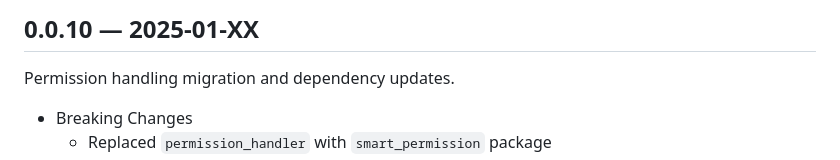
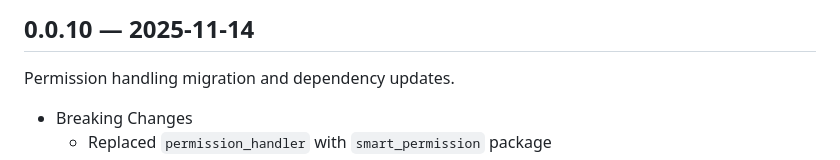
Before and after one commit to jaimin-kavathia/adaptive_media_picker, a Markdown page: CHANGELOG.md, the part around the change. Rendered like a GitHub page.

Commit message:
chore: update CHANGELOG release date
Updates the release date in `CHANGELOG.md` for version 0.0.10 to 2025-11-14.

```diff
--- a/CHANGELOG.md
+++ b/CHANGELOG.md
@@ -1,4 +1,4 @@
-## 0.0.10 — 2025-01-XX
+## 0.0.10 — 2025-11-14
 
 Permission handling migration and dependency updates.
 
```
